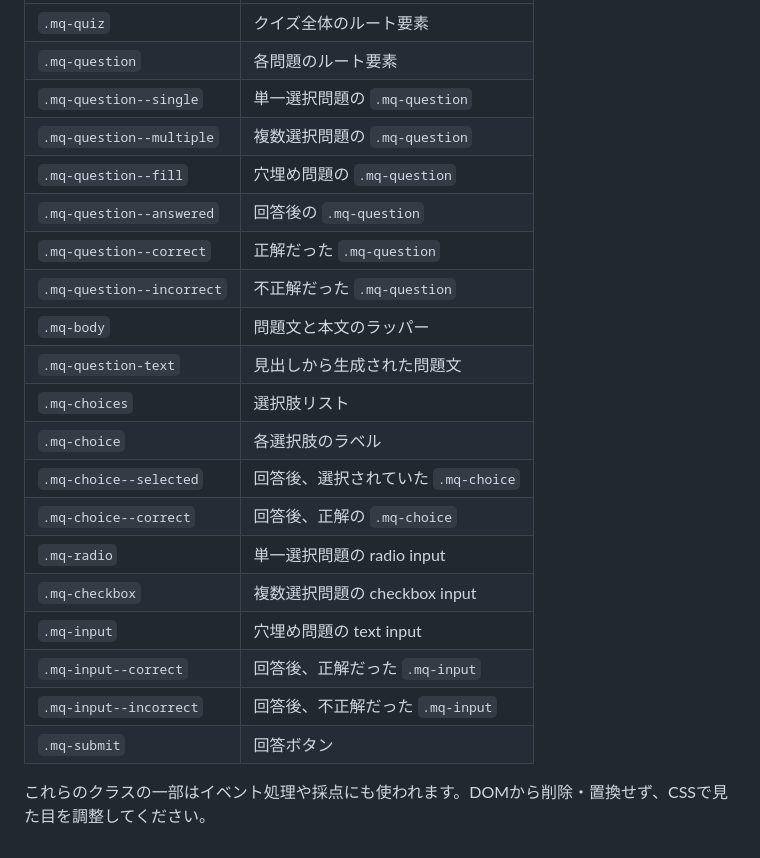
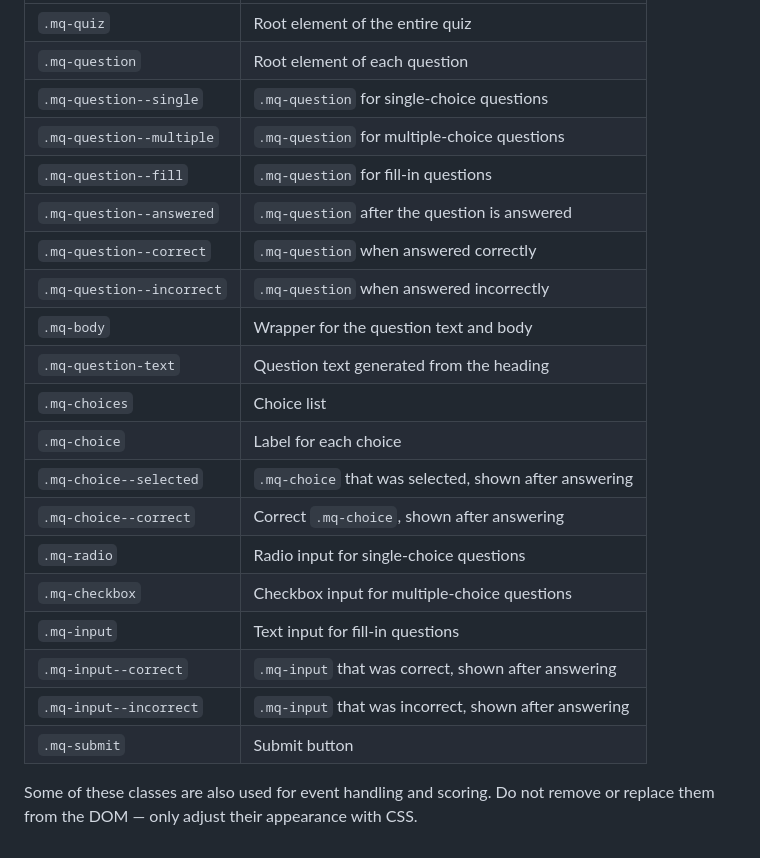
Before and after one commit to takashi145/md-quiz, a Markdown page: README.md, the part around one of its changes. GitHub-like rendering.

```diff
--- a/README.md
+++ b/README.md
@@ -146,23 +147,23 @@ md-quizはCSSを提供しません。生成される主なクラスを使って
 | --- | --- |
-| `.mq-quiz` | クイズ全体のルート要素 |
-| `.mq-question` | 各問題のルート要素 |
-| `.mq-question--single` | 単一選択問題の `.mq-question` |
-| `.mq-question--multiple` | 複数選択問題の `.mq-question` |
-| `.mq-question--fill` | 穴埋め問題の `.mq-question` |
-| `.mq-question--answered` | 回答後の `.mq-question` |
-| `.mq-question--correct` | 正解だった `.mq-question` |
-| `.mq-question--incorrect` | 不正解だった `.mq-question` |
-| `.mq-body` | 問題文と本文のラッパー |
-| `.mq-question-text` | 見出しから生成された問題文 |
-| `.mq-choices` | 選択肢リスト |
-| `.mq-choice` | 各選択肢のラベル |
-| `.mq-choice--selected` | 回答後、選択されていた `.mq-choice` |
-| `.mq-choice--correct` | 回答後、正解の `.mq-choice` |
-| `.mq-radio` | 単一選択問題の radio input |
-| `.mq-checkbox` | 複数選択問題の checkbox input |
-| `.mq-input` | 穴埋め問題の text input |
-| `.mq-input--correct` | 回答後、正解だった `.mq-input` |
-| `.mq-input--incorrect` | 回答後、不正解だった `.mq-input` |
-| `.mq-submit` | 回答ボタン |
+| `.mq-quiz` | Root element of the entire quiz |
+| `.mq-question` | Root element of each question |
+| `.mq-question--single` | `.mq-question` for single-choice questions |
+| `.mq-question--multiple` | `.mq-question` for multiple-choice questions |
+| `.mq-question--fill` | `.mq-question` for fill-in questions |
+| `.mq-question--answered` | `.mq-question` after the question is answered |
+| `.mq-question--correct` | `.mq-question` when answered correctly |
+| `.mq-question--incorrect` | `.mq-question` when answered incorrectly |
+| `.mq-body` | Wrapper for the question text and body |
+| `.mq-question-text` | Question text generated from the heading |
+| `.mq-choices` | Choice list |
+| `.mq-choice` | Label for each choice |
+| `.mq-choice--selected` | `.mq-choice` that was selected, shown after answering |
+| `.mq-choice--correct` | Correct `.mq-choice`, shown after answering |
+| `.mq-radio` | Radio input for single-choice questions |
+| `.mq-checkbox` | Checkbox input for multiple-choice questions |
+| `.mq-input` | Text input for fill-in questions |
+| `.mq-input--correct` | `.mq-input` that was correct, shown after answering |
+| `.mq-input--incorrect` | `.mq-input` that was incorrect, shown after answering |
+| `.mq-submit` | Submit button |
 
-これらのクラスの一部はイベント処理や採点にも使われます。DOMから削除・置換せず、CSSで見た目を調整してください。
+Some of these classes are also used for event handling and scoring. Do not remove or replace them from the DOM — only adjust their appearance with CSS.
```
Also changed, not shown: other parts of README.md (+22 -21 lines), README.ja.md (added, +170 -0 lines).
